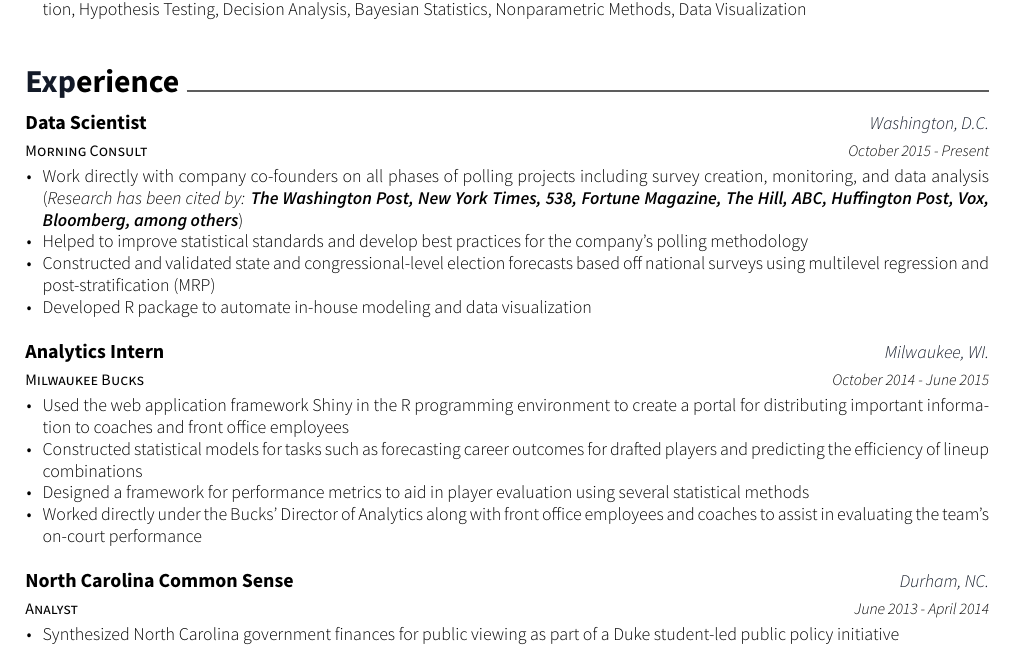
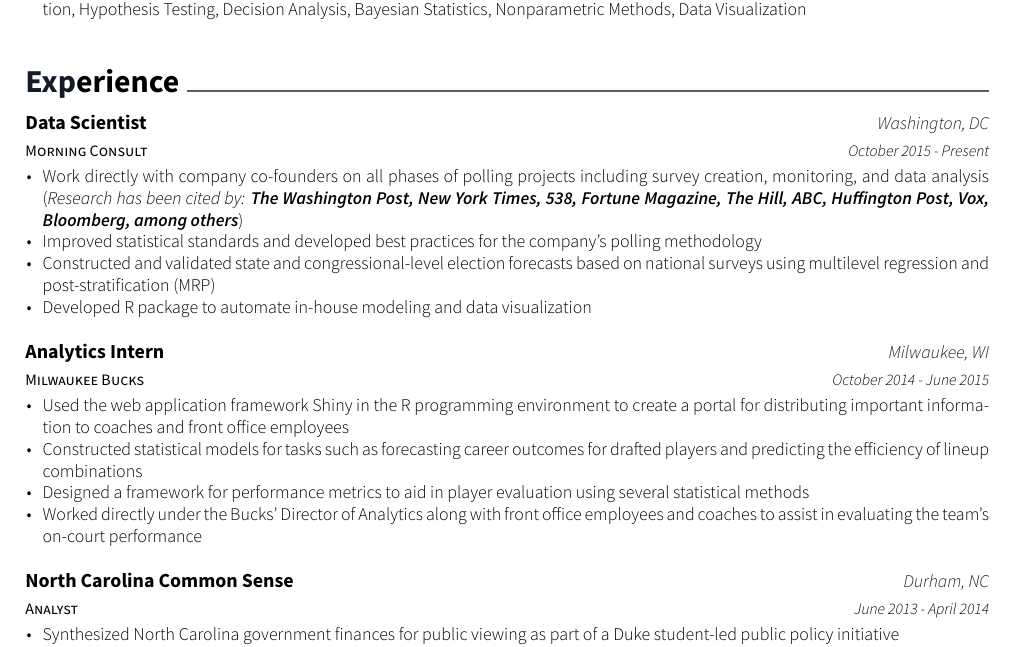
Before and after one commit to travisbyrum/latexdocs, a LaTeX CV (templates/awesome-cv/resume.tex): part of the page, cut so that both start at the same text. The pictures show the PDF file pdf/resume.pdf that the author committed with the source.

Commit message:
final changes

```diff
--- a/templates/awesome-cv/resume.tex
+++ b/templates/awesome-cv/resume.tex
@@ -105,21 +105,21 @@
   \cventry
     {Morning Consult}
     {Data Scientist}
-    {Washington, D.C.}
+    {Washington, DC}
     {October 2015 - Present}
     {
       \begin{cvitems}
         \item{Work directly with company co-founders on all phases of polling projects including survey creation,
         monitoring, and data analysis (\textit{Research has been cited by: \textbf{The Washington Post, New York Times, 538, Fortune Magazine, The Hill, ABC, Huffington Post, Vox, Bloomberg, among others}})}
-        \item{Helped to improve statistical standards and develop best practices for the company’s polling methodology}
-        \item{Constructed and validated state and congressional-level election forecasts based off national surveys using multilevel regression and post-stratification (MRP)}
+        \item{Improved statistical standards and developed best practices for the company’s polling methodology}
+        \item{Constructed and validated state and congressional-level election forecasts based on national surveys using multilevel regression and post-stratification (MRP)}
         \item{Developed R package to automate in-house modeling and data visualization}
       \end{cvitems}
     }
   \cventry
     {Milwaukee Bucks}
     {Analytics Intern}
-    {Milwaukee, WI.}
+    {Milwaukee, WI}
     {October 2014 - June 2015}
     {
       \begin{cvitems}
```
Also changed, not shown: templates/alternate-cv/resume-alternate.tex (+2 -2 lines), templates/modern-cv/resume-modern.tex (+2 -2 lines), pdf/resume-alternate.pdf, pdf/resume-modern.pdf, pdf/resume.pdf, templates/awesome-cv/resume.tex (4 more changed lines).
